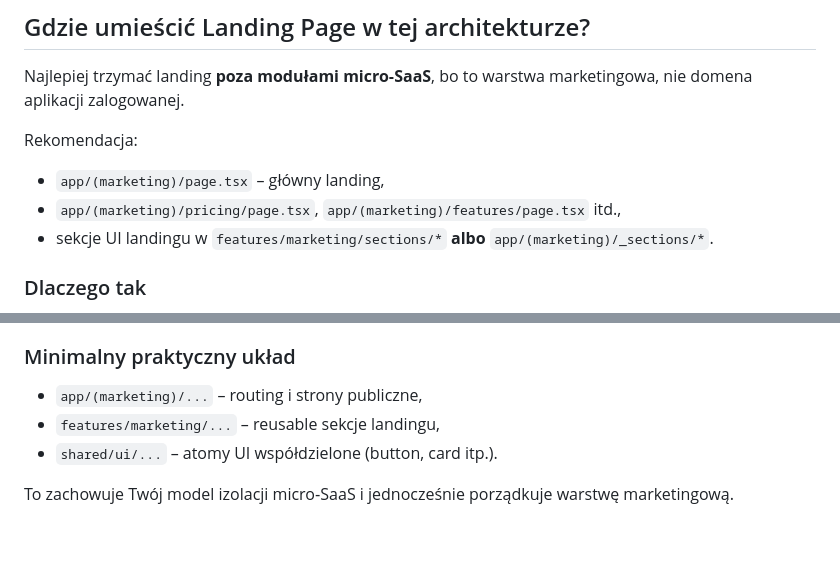
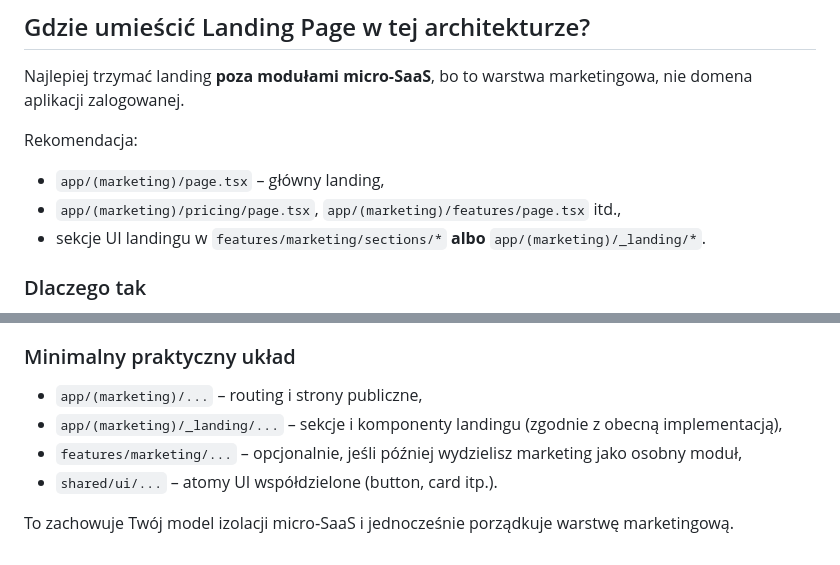
Before and after one commit to potocki92/v0-time-tracker-for-mateusz, a Markdown page: docs/restrukturyzacja-folderow-analiza.md, 2 parts joined by grey strips. GitHub-like rendering.

Commit message:
docs: align marketing folder naming with implementation

```diff
--- a/docs/restrukturyzacja-folderow-analiza.md
+++ b/docs/restrukturyzacja-folderow-analiza.md
@@ -147,7 +147,7 @@ Najlepiej trzymać landing **poza modułami micro‑SaaS**, bo to warstwa market
 Rekomendacja:
 - `app/(marketing)/page.tsx` – główny landing,
 - `app/(marketing)/pricing/page.tsx`, `app/(marketing)/features/page.tsx` itd.,
-- sekcje UI landingu w `features/marketing/sections/*` **albo** `app/(marketing)/_sections/*`.
+- sekcje UI landingu w `features/marketing/sections/*` **albo** `app/(marketing)/_landing/*`.
 
 ### Dlaczego tak
 - Landing ma inne cele (SEO, konwersja, A/B testy) niż moduły `dashboard/clients`.
@@ -160,7 +160,8 @@ Rekomendacja:
 
 ### Minimalny praktyczny układ
 - `app/(marketing)/...` – routing i strony publiczne,
-- `features/marketing/...` – reusable sekcje landingu,
+- `app/(marketing)/_landing/...` – sekcje i komponenty landingu (zgodnie z obecną implementacją),
+- `features/marketing/...` – opcjonalnie, jeśli później wydzielisz marketing jako osobny moduł,
 - `shared/ui/...` – atomy UI współdzielone (button, card itp.).
 
 To zachowuje Twój model izolacji micro‑SaaS i jednocześnie porządkuje warstwę marketingową.
```
